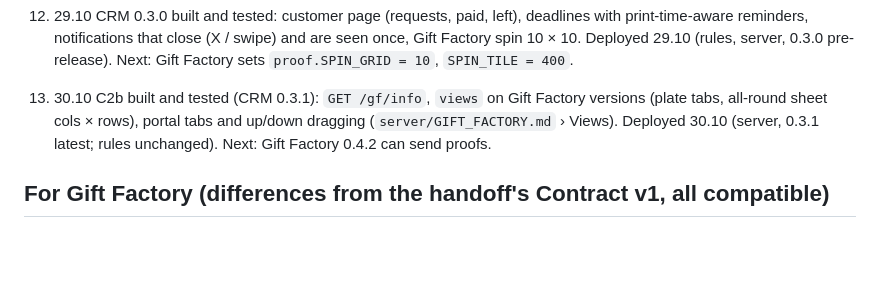
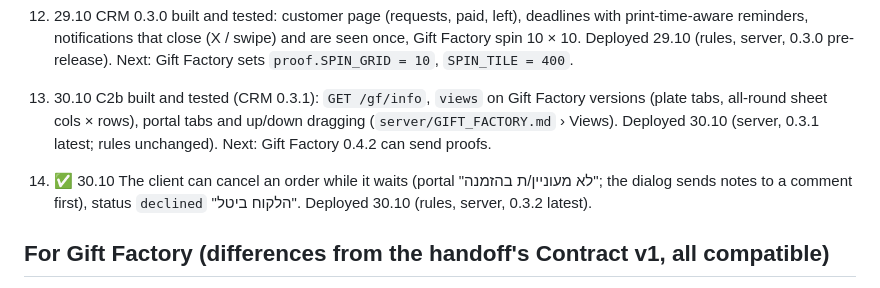
Before and after one commit to alex99ka/print-studio, a Markdown page: TASKS.md, the part around the change. Drawn GitHub-style; blank space fills up the shorter version.

Commit message:
TASKS: 0.3.2 deployed
Co-Authored-By: Claude Opus 5.5 <noreply@anthropic.com>

```diff
--- a/TASKS.md
+++ b/TASKS.md
@@ -85,6 +85,9 @@ without these the app connects to nothing.
    all-round sheet cols × rows), portal tabs and up/down dragging (`server/GIFT_FACTORY.md` › Views). Deployed
    30.10 (server, 0.3.1 latest; rules unchanged). Next: Gift Factory 0.4.2 can send proofs.
 
+14. ✅ 30.10 The client can cancel an order while it waits (portal "לא מעוניין/ת בהזמנה"; the dialog sends
+   notes to a comment first), status `declined` "הלקוח ביטל". Deployed 30.10 (rules, server, 0.3.2 latest).
+
 ## For Gift Factory (differences from the handoff's Contract v1, all compatible)
 
 See `server/GIFT_FACTORY.md` › As built. In short: PUT bodies are checked strictly (422 off contract;
```
